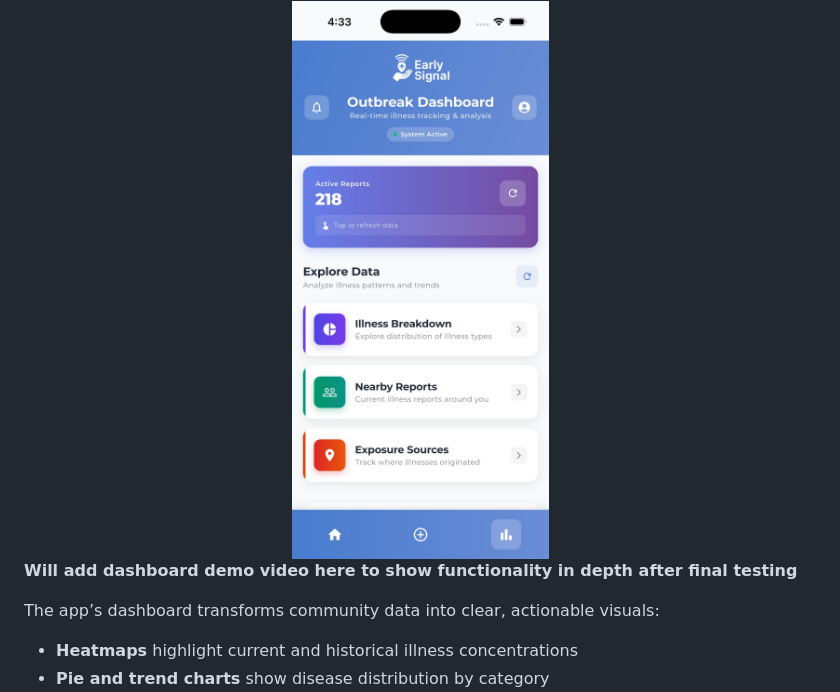
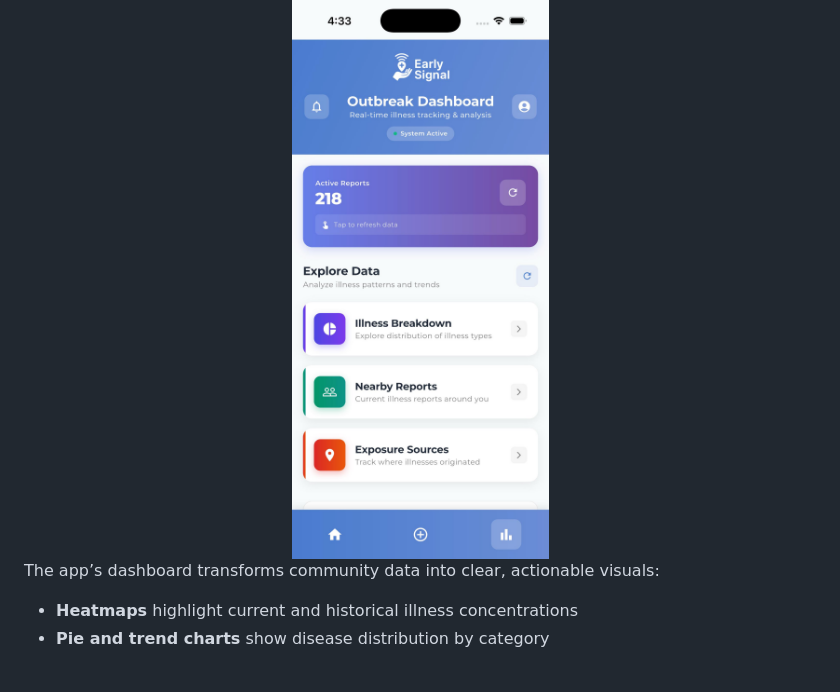
Before and after one commit to SumaRagi07/early-signal-test, a Markdown page: README.md, the part around the change printed below. GitHub-like rendering.

```diff
--- a/README.md
+++ b/README.md
@@ -151,8 +153,6 @@ Users currently located within or near the impacted tract receive a push alert a
 <div align="center">
   <img src="documents/images/dashboard_overview.jpeg" width="450" alt="Alert system image 1">
 </div>
-
-**Will add dashboard demo video here to show functionality in depth after final testing**
 
 The app’s dashboard transforms community data into clear, actionable visuals:
 
```
Also changed, not shown: other parts of README.md (+7 -5 lines).
